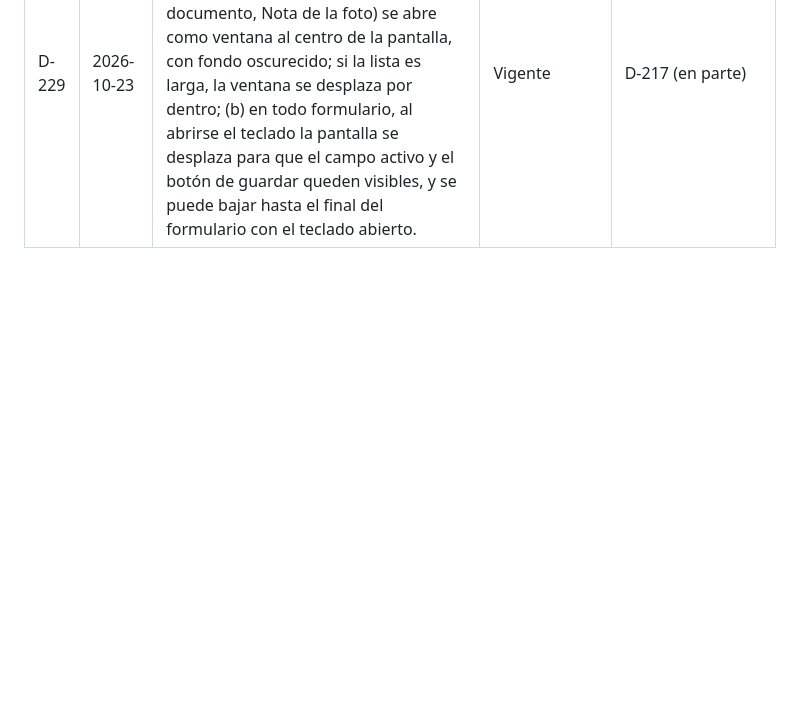
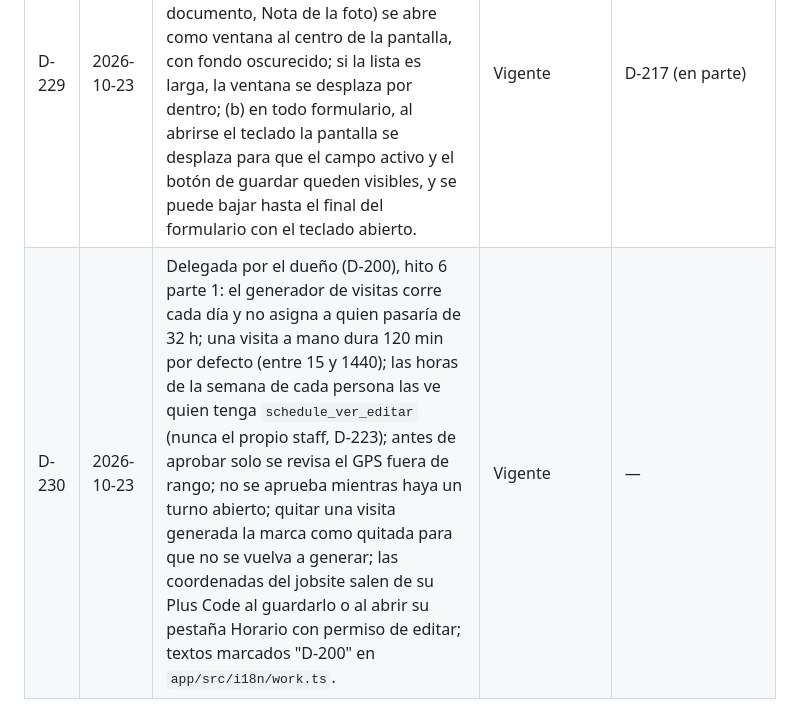
Before and after one commit to CidClean/CidCleanApp, a Markdown page: decisions.md, the part around the change. Rendered like a GitHub page; blank space fills up the shorter version.

Commit message:
Registrar los detalles delegados del hito 6, parte 1 (D-230)
Co-Authored-By: Claude Opus 5.5 <noreply@anthropic.com>
Claude-Session: https://claude.ai/code/session_01AHzqxwBEvxLyurBG1B1z3h

```diff
--- a/decisions.md
+++ b/decisions.md
@@ -235,3 +235,4 @@ Fechas en formato AAAA-MM-DD. Si se decide otro formato, se registra aquí como
 | D-227 | 2026-10-23 | Cobro al cliente con planes y motor de periodos, aprobado por el dueño ("Estoy de acuerdo, el quote inicial es un punto de partida pero no es un invoice", 2026-10-23, y respuestas del mismo día). Cada jobsite tiene una línea de tiempo de planes (temporadas) con fecha de inicio y fin, frecuencia (que alimenta el Schedule) y precio. Todo lo que se cobra (plan, add-on, descuento, ajuste) se guarda como monto, unidad (mes, semana, visita o una sola vez), base de cálculo (la frecuencia sobre la que se reparte, que puede ser distinta de la vigente) y regla de prorrateo; por defecto se prorratea por visitas programadas en el tramo. Un día extra es un ajuste puntual con fecha y precio que crea su visita. Cada mes el sistema cruza el mes con los planes, prorratea cada tramo, suma add-ons y ajustes, resta descuentos, calcula el tax y guarda el ingreso esperado con su desglose línea por línea. Todo cambio después de aceptar (día extra, add-on, cambio de temporada) se hace con una versión nueva del quote que el cliente acepta en el portal, y el cliente recibe esa versión nueva; los clientes previos a la app siguen editándose directo (D-210). Lo editan quienes tengan Ver tarifa y Editar datos del cliente. El pago al personal no cambia (D-210). | Vigente | D-009 (en parte) |
 | D-228 | 2026-10-23 | Delegada por el dueño (D-200), orden 20: las pantallas internas ya no usan la barra de marca arriba; llevan botón blanco de volver de 44px, título en 18px/800 y la acción en pastilla blanca o cuadro de marca (extensión de D-226, se puede revertir en un solo archivo si el dueño prefiere la barra verde en formularios). Cuentas con cifras Activos, Pausados y En riesgo; Empleados con Activos e Inactivos; Cliente y jobsite con tarjeta principal (Llamar y Correo) y el jobsite abre Documentos, Personal y Horario desde un mosaico; Pipeline con filtro "Seguimiento hoy" que incluye vencidos y el texto "Ningún lead con este filtro."; las tarjetas omiten un dato que aún no existe en vez de inventarlo; Llamar y Correo se atenúan sin teléfono o correo. | Vigente | — |
 | D-229 | 2026-10-23 | Pedido del dueño tras probar (2026-10-23): (a) todo lo que hoy se abre desde abajo (desplegables, selectores de fecha y hora, confirmaciones, Subir documento, Nota de la foto) se abre como ventana al centro de la pantalla, con fondo oscurecido; si la lista es larga, la ventana se desplaza por dentro; (b) en todo formulario, al abrirse el teclado la pantalla se desplaza para que el campo activo y el botón de guardar queden visibles, y se puede bajar hasta el final del formulario con el teclado abierto. | Vigente | D-217 (en parte) |
+| D-230 | 2026-10-23 | Delegada por el dueño (D-200), hito 6 parte 1: el generador de visitas corre cada día y no asigna a quien pasaría de 32 h; una visita a mano dura 120 min por defecto (entre 15 y 1440); las horas de la semana de cada persona las ve quien tenga `schedule_ver_editar` (nunca el propio staff, D-223); antes de aprobar solo se revisa el GPS fuera de rango; no se aprueba mientras haya un turno abierto; quitar una visita generada la marca como quitada para que no se vuelva a generar; las coordenadas del jobsite salen de su Plus Code al guardarlo o al abrir su pestaña Horario con permiso de editar; textos marcados "D-200" en `app/src/i18n/work.ts`. | Vigente | — |
```
